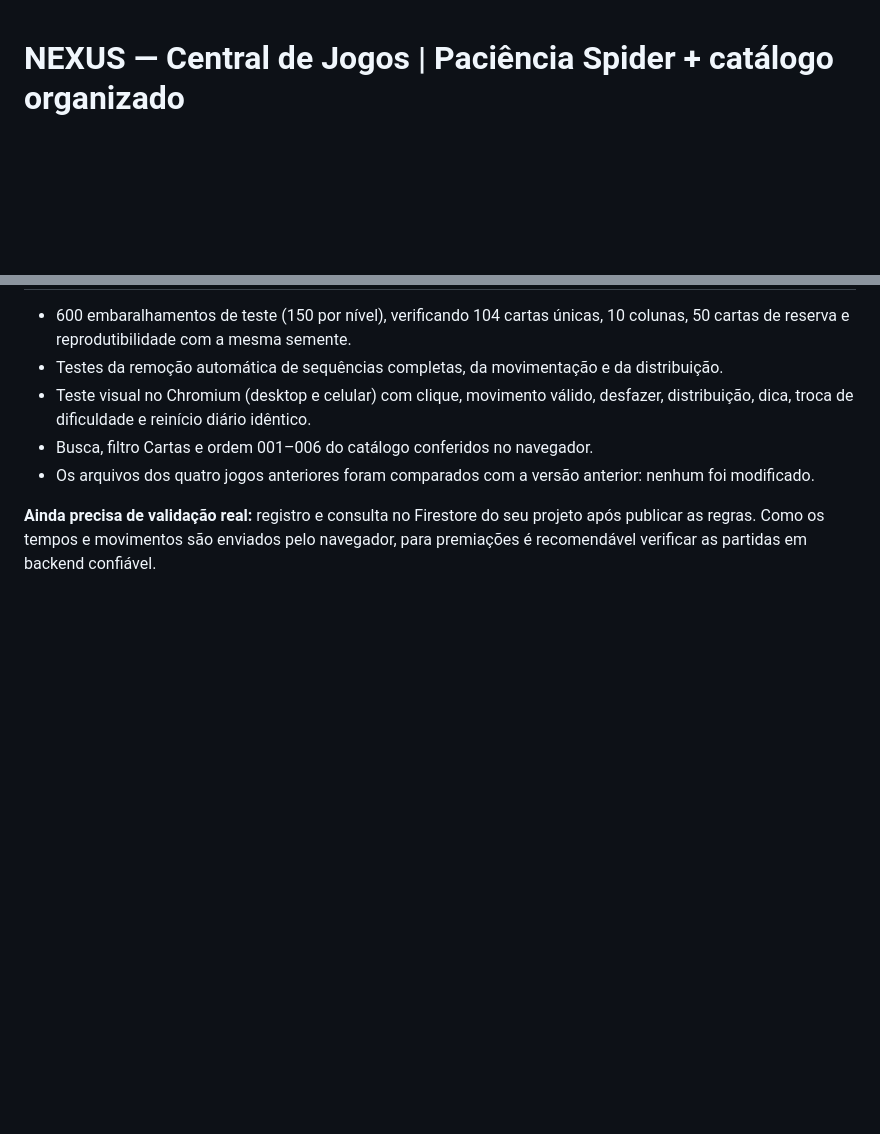
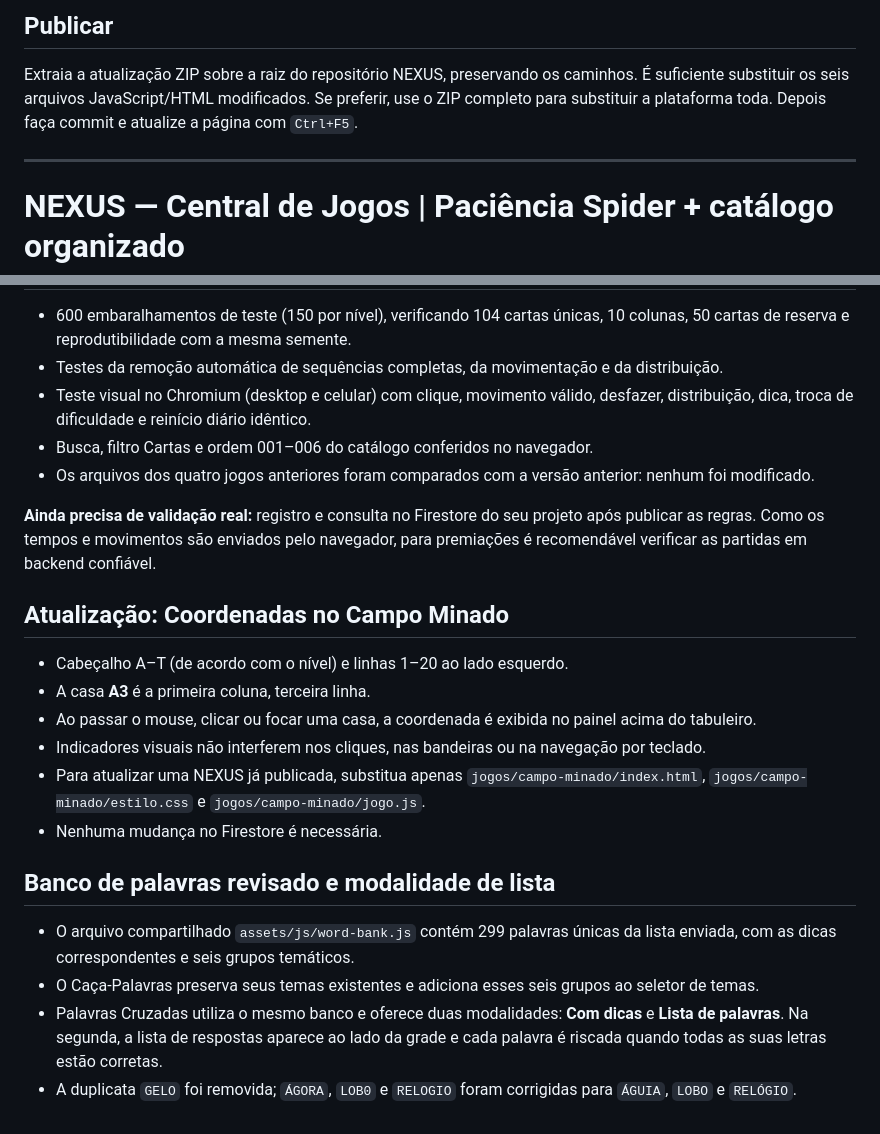
Before and after one commit to FelipusA96/NEXUS-Central-de-Jogos, a Markdown page: README.md, 2 parts joined by grey strips. Drawn GitHub-style; blank space fills up the shorter version.

```diff
--- a/README.md
+++ b/README.md
@@ -1,3 +56,9 @@
+## Publicar
+
+Extraia a atualização ZIP sobre a raiz do repositório NEXUS, preservando os caminhos. É suficiente substituir os seis arquivos JavaScript/HTML modificados. Se preferir, use o ZIP completo para substituir a plataforma toda. Depois faça commit e atualize a página com `Ctrl+F5`.
+
+---
+
 # NEXUS — Central de Jogos | Paciência Spider + catálogo organizado
 
 Este pacote adiciona o **Paciência Spider** como quinto jogo jogável à NEXUS, mantendo Caça-Palavras, Campo Minado, Sudoku e Jogo da Memória. O **Quiz** continua como **Em breve**.
@@ -86,3 +147,21 @@ O Spider utiliza o mesmo Firebase do projeto NEXUS. Ele depende de:
 - Os arquivos dos quatro jogos anteriores foram comparados com a versão anterior: nenhum foi modificado.
 
 **Ainda precisa de validação real:** registro e consulta no Firestore do seu projeto após publicar as regras. Como os tempos e movimentos são enviados pelo navegador, para premiações é recomendável verificar as partidas em backend confiável.
+
+
+## Atualização: Coordenadas no Campo Minado
+
+- Cabeçalho A–T (de acordo com o nível) e linhas 1–20 ao lado esquerdo.
+- A casa **A3** é a primeira coluna, terceira linha.
+- Ao passar o mouse, clicar ou focar uma casa, a coordenada é exibida no painel acima do tabuleiro.
+- Indicadores visuais não interferem nos cliques, nas bandeiras ou na navegação por teclado.
+- Para atualizar uma NEXUS já publicada, substitua apenas `jogos/campo-minado/index.html`, `jogos/campo-minado/estilo.css` e `jogos/campo-minado/jogo.js`.
+- Nenhuma mudança no Firestore é necessária.
+
+
+## Banco de palavras revisado e modalidade de lista
+
+- O arquivo compartilhado `assets/js/word-bank.js` contém 299 palavras únicas da lista enviada, com as dicas correspondentes e seis grupos temáticos.
+- O Caça-Palavras preserva seus temas existentes e adiciona esses seis grupos ao seletor de temas.
+- Palavras Cruzadas utiliza o mesmo banco e oferece duas modalidades: **Com dicas** e **Lista de palavras**. Na segunda, a lista de respostas aparece ao lado da grade e cada palavra é riscada quando todas as suas letras estão corretas.
+- A duplicata `GELO` foi removida; `ÁGORA`, `LOB0` e `RELOGIO` foram corrigidas para `ÁGUIA`, `LOBO` e `RELÓGIO`.
```
Also changed, not shown: other parts of README.md (+55 -0 lines), AUDITORIA-BANCO-DE-PALAVRAS.md (added, +32 -0 lines), INSTRUCOES-ATUALIZACAO.md (added, +8 -0 lines).
